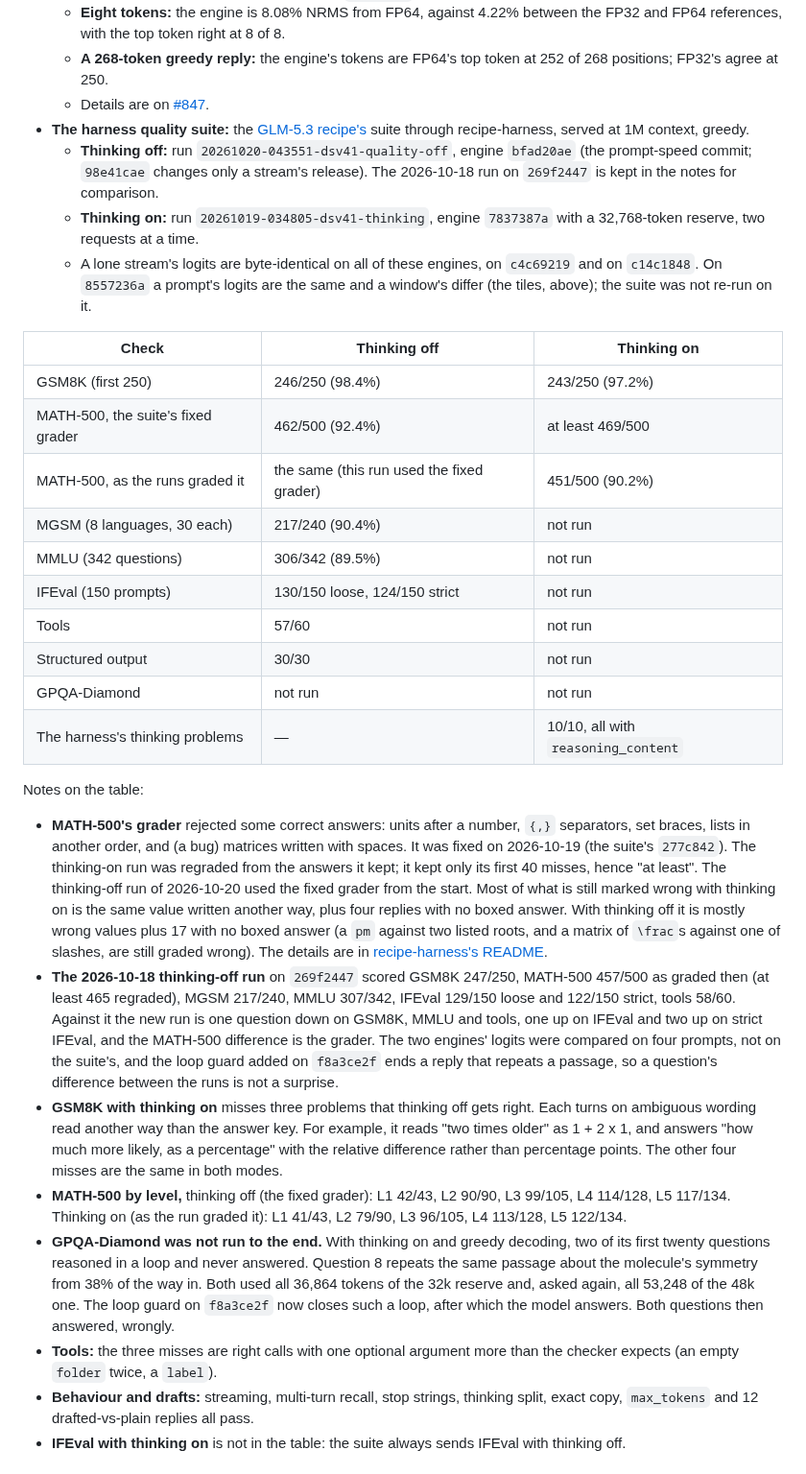
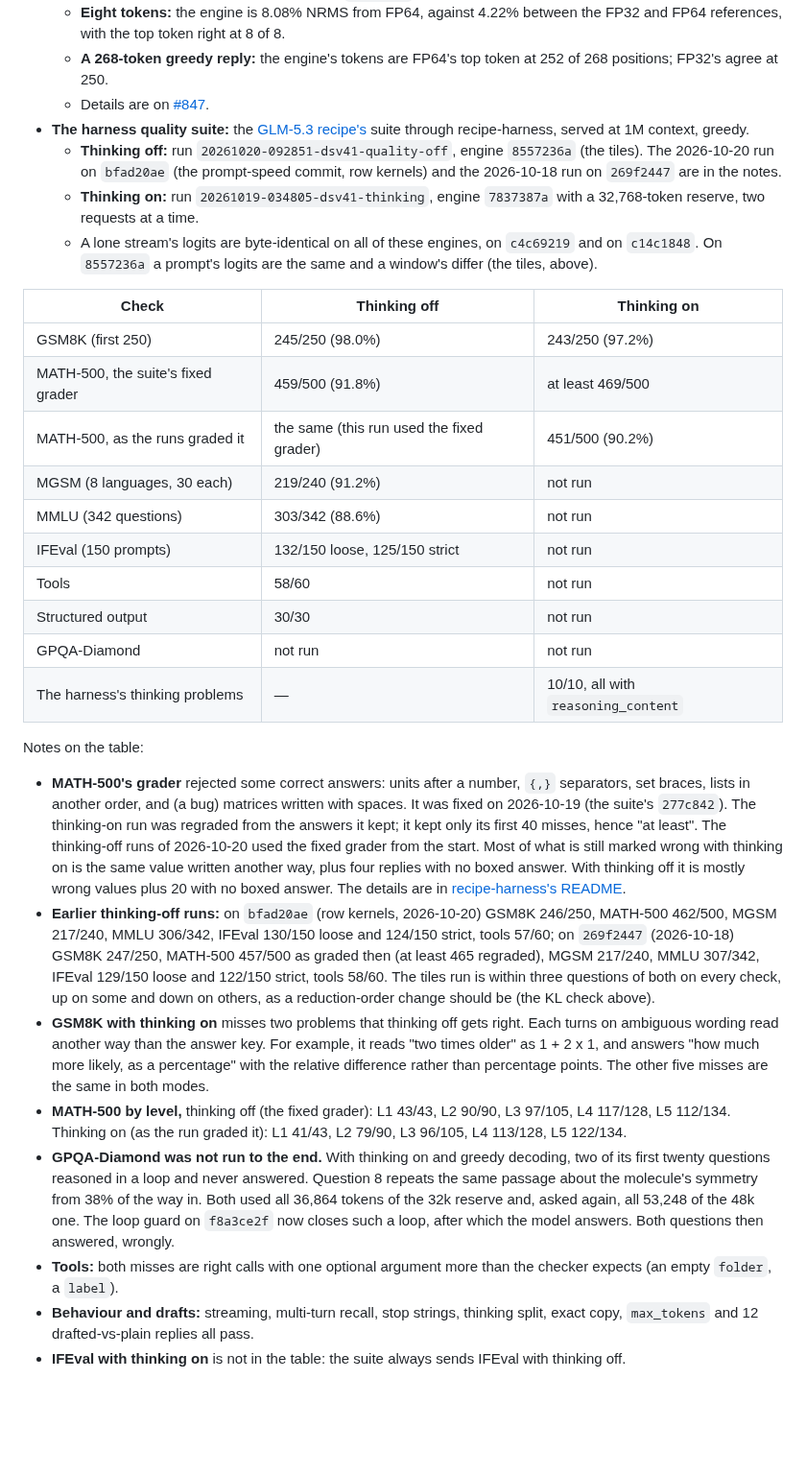
Before and after one commit to BobClawblaw/deepseek-v41-flash-mlx-m5-ultra, a Markdown page: README.md, the part around the change. Shown at 96% size. Drawn GitHub-style; blank space fills up the shorter version.

Commit message:
Quality with thinking off on 8557236a: within three questions of the row-kernel run on every check

```diff
--- a/README.md
+++ b/README.md
@@ -140,22 +140,22 @@ Two notes on these checks:
   - Details are on [#847](https://github.com/ashhart/TensorFold/issues/847#issuecomment-6256853391).
 - **The harness quality suite:** the [GLM-5.3 recipe's](https://github.com/BobClawblaw/glm53-flash-exl3-2x-dgx-sparks)
   suite through recipe-harness, served at 1M context, greedy.
-  - **Thinking off:** run `20261020-043551-dsv41-quality-off`, engine `bfad20ae` (the prompt-speed commit; `98e41cae`
-    changes only a stream's release). The 2026-10-18 run on `269f2447` is kept in the notes for comparison.
+  - **Thinking off:** run `20261020-092851-dsv41-quality-off`, engine `8557236a` (the tiles). The 2026-10-20 run on
+    `bfad20ae` (the prompt-speed commit, row kernels) and the 2026-10-18 run on `269f2447` are in the notes.
   - **Thinking on:** run `20261019-034805-dsv41-thinking`, engine `7837387a` with a 32,768-token reserve, two requests
     at a time.
   - A lone stream's logits are byte-identical on all of these engines, on `c4c69219` and on `c14c1848`. On
-    `8557236a` a prompt's logits are the same and a window's differ (the tiles, above); the suite was not re-run on it.
+    `8557236a` a prompt's logits are the same and a window's differ (the tiles, above).
 
 | Check | Thinking off | Thinking on |
 |---|---|---|
-| GSM8K (first 250) | 246/250 (98.4%) | 243/250 (97.2%) |
-| MATH-500, the suite's fixed grader | 462/500 (92.4%) | at least 469/500 |
+| GSM8K (first 250) | 245/250 (98.0%) | 243/250 (97.2%) |
+| MATH-500, the suite's fixed grader | 459/500 (91.8%) | at least 469/500 |
 | MATH-500, as the runs graded it | the same (this run used the fixed grader) | 451/500 (90.2%) |
-| MGSM (8 languages, 30 each) | 217/240 (90.4%) | not run |
-| MMLU (342 questions) | 306/342 (89.5%) | not run |
-| IFEval (150 prompts) | 130/150 loose, 124/150 strict | not run |
-| Tools | 57/60 | not run |
+| MGSM (8 languages, 30 each) | 219/240 (91.2%) | not run |
+| MMLU (342 questions) | 303/342 (88.6%) | not run |
+| IFEval (150 prompts) | 132/150 loose, 125/150 strict | not run |
+| Tools | 58/60 | not run |
 | Structured output | 30/30 | not run |
 | GPQA-Diamond | not run | not run |
 | The harness's thinking problems | — | 10/10, all with `reasoning_content` |
@@ -164,30 +164,28 @@ Notes on the table:
 - **MATH-500's grader** rejected some correct answers: units after a number, `{,}` separators, set braces, lists in
   another order, and (a bug) matrices written with spaces. It was fixed on 2026-10-19 (the suite's `277c842`). The
   thinking-on run was regraded from the answers it kept; it kept only its first 40 misses, hence "at least". The
-  thinking-off run of 2026-10-20 used the fixed grader from the start. Most of what is still marked wrong with
+  thinking-off runs of 2026-10-20 used the fixed grader from the start. Most of what is still marked wrong with
   thinking on is the same value written another way, plus four replies with no boxed answer. With thinking off it is
-  mostly wrong values plus 17 with no boxed answer (a `pm` against two listed roots, and a matrix of `\frac`s against
-  one of slashes, are still graded wrong). The details are in
+  mostly wrong values plus 20 with no boxed answer. The details are in
   [recipe-harness's README](https://github.com/BobClawblaw/recipe-harness#reading-quality-scores-the-graders-limits).
-- **The 2026-10-18 thinking-off run** on `269f2447` scored GSM8K 247/250, MATH-500 457/500 as graded then (at least
-  465 regraded), MGSM 217/240, MMLU 307/342, IFEval 129/150 loose and 122/150 strict, tools 58/60. Against it the
-  new run is one question down on GSM8K, MMLU and tools, one up on IFEval and two up on strict IFEval, and the
-  MATH-500 difference is the grader. The two engines' logits were compared on four prompts, not on the suite's, and
-  the loop guard added on `f8a3ce2f` ends a reply that repeats a passage, so a question's difference between the
-  runs is not a surprise.
-- **GSM8K with thinking on** misses three problems that thinking off gets right. Each turns on ambiguous wording read
+- **Earlier thinking-off runs:** on `bfad20ae` (row kernels, 2026-10-20) GSM8K 246/250, MATH-500 462/500, MGSM
+  217/240, MMLU 306/342, IFEval 130/150 loose and 124/150 strict, tools 57/60; on `269f2447` (2026-10-18) GSM8K
+  247/250, MATH-500 457/500 as graded then (at least 465 regraded), MGSM 217/240, MMLU 307/342, IFEval 129/150 loose
+  and 122/150 strict, tools 58/60. The tiles run is within three questions of both on every check, up on some and
+  down on others, as a reduction-order change should be (the KL check above).
+- **GSM8K with thinking on** misses two problems that thinking off gets right. Each turns on ambiguous wording read
   another way than the answer key. For example, it reads "two times older" as 1 + 2 x 1, and answers "how much more
-  likely, as a percentage" with the relative difference rather than percentage points. The other four misses are
+  likely, as a percentage" with the relative difference rather than percentage points. The other five misses are
   the same in both modes.
-- **MATH-500 by level,** thinking off (the fixed grader): L1 42/43, L2 90/90, L3 99/105, L4 114/128, L5 117/134.
+- **MATH-500 by level,** thinking off (the fixed grader): L1 43/43, L2 90/90, L3 97/105, L4 117/128, L5 112/134.
   Thinking on (as the run graded it): L1 41/43, L2 79/90, L3 96/105, L4 113/128, L5 122/134.
 - **GPQA-Diamond was not run to the end.** With thinking on and greedy decoding, two of its first twenty questions
   reasoned in a loop and never answered. Question 8 repeats the same passage about the molecule's symmetry from 38%
   of the way in. Both used all 36,864 tokens of the 32k reserve and, asked again, all 53,248 of the 48k one.
   The loop guard on `f8a3ce2f` now closes such a loop, after which the model answers. Both questions then answered,
   wrongly.
-- **Tools:** the three misses are right calls with one optional argument more than the checker expects (an empty
-  `folder` twice, a `label`).
+- **Tools:** both misses are right calls with one optional argument more than the checker expects (an empty
+  `folder`, a `label`).
 - **Behaviour and drafts:** streaming, multi-turn recall, stop strings, thinking split, exact copy, `max_tokens` and
   12 drafted-vs-plain replies all pass.
 - **IFEval with thinking on** is not in the table: the suite always sends IFEval with thinking off.
```
Also changed, not shown: PLAN.md (+4 -1 lines).
